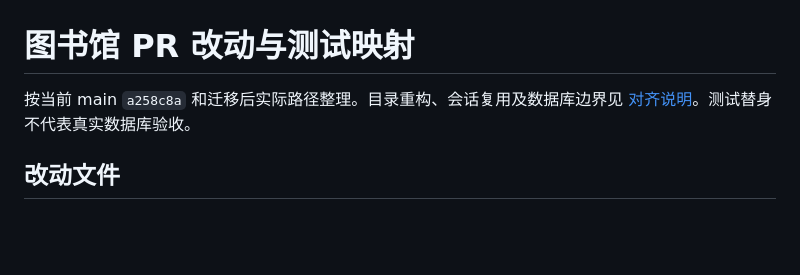
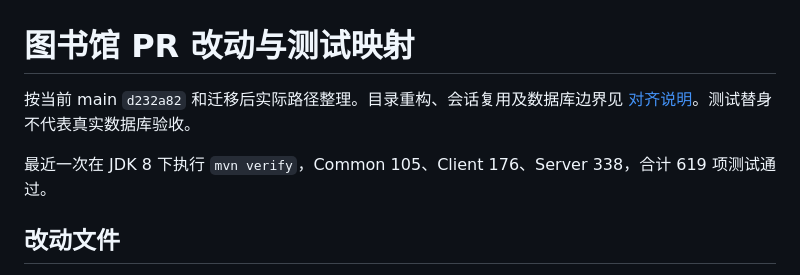
Before and after one commit to IcySycamore/vCampus, a Markdown page: docs/library-pr-test-mapping.md, the part around the change. Rendered like a GitHub page; blank space fills up the shorter version.

Commit message:
docs(library): refresh PR validation summary

```diff
--- a/docs/library-pr-test-mapping.md
+++ b/docs/library-pr-test-mapping.md
@@ -1,6 +1,8 @@
 # 图书馆 PR 改动与测试映射
 
-按当前 main `a258c8a` 和迁移后实际路径整理。目录重构、会话复用及数据库边界见 [对齐说明](library-main-alignment.md)。测试替身不代表真实数据库验收。
+按当前 main `d232a82` 和迁移后实际路径整理。目录重构、会话复用及数据库边界见 [对齐说明](library-main-alignment.md)。测试替身不代表真实数据库验收。
+
+最近一次在 JDK 8 下执行 `mvn verify`，Common 105、Client 176、Server 338，合计 619 项测试通过。
 
 ## 改动文件
 
```
